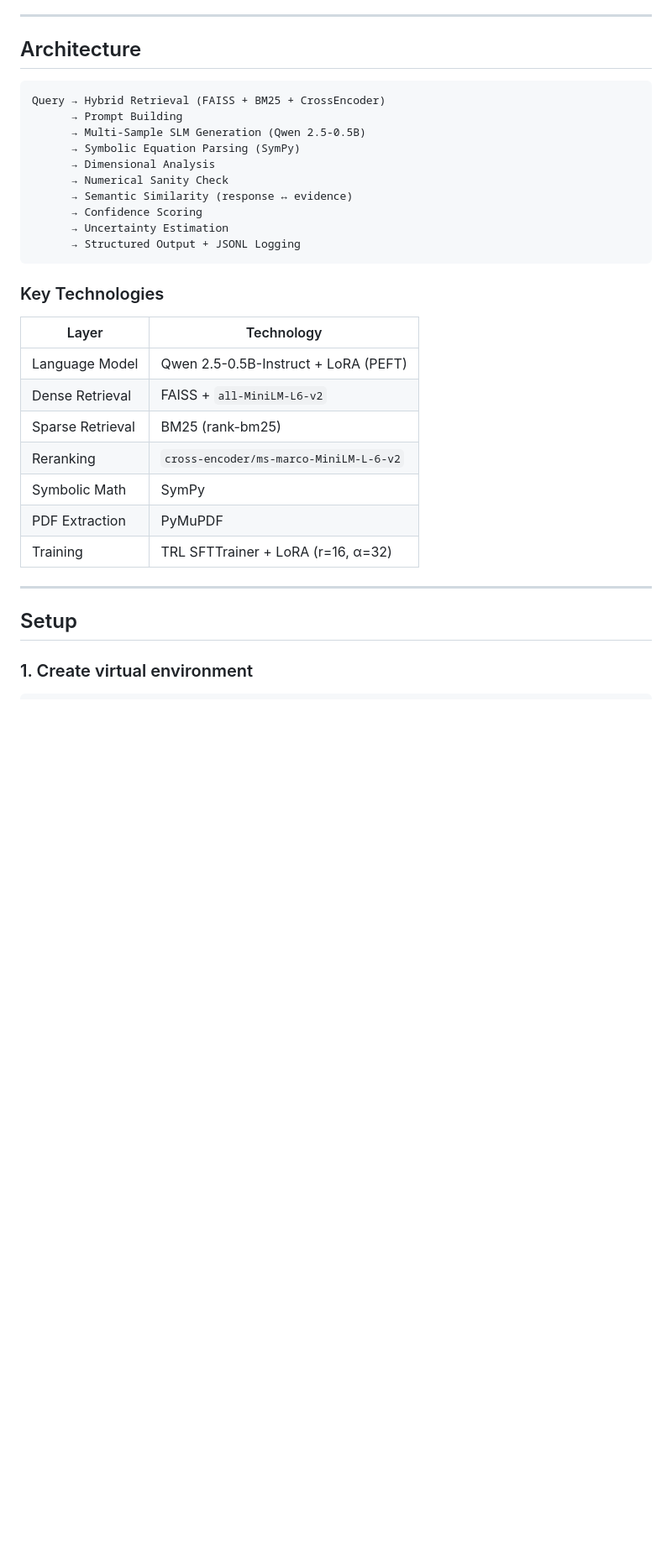
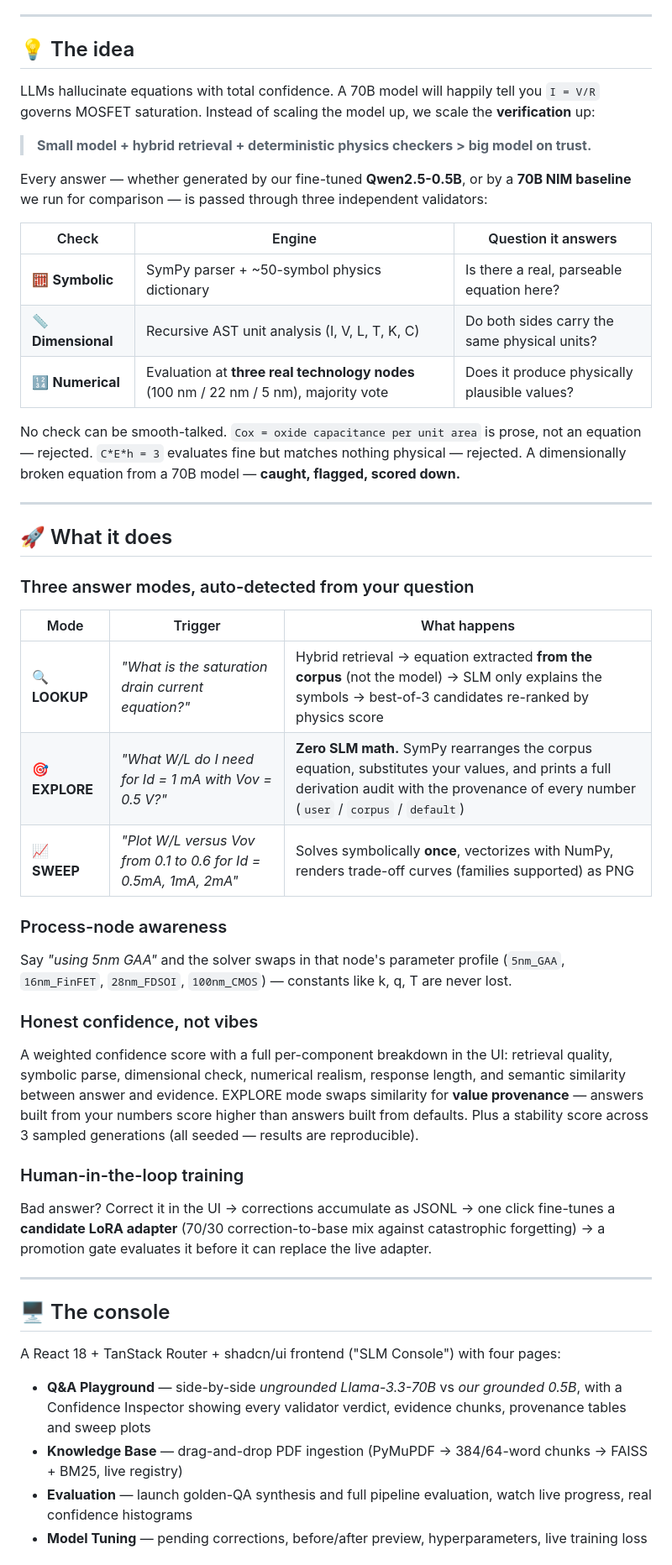
Before and after one commit to Madhav2246/Physics-Based-RAG_SLM, a Markdown page: README.md, the part around one of its changes. Shown at 84% size. Drawn GitHub-style; blank space fills up the shorter version.

````diff
--- a/README.md
+++ b/README.md
@@ -4,35 +19,64 @@ A domain-specific **Retrieval-Augmented Generation (RAG)** system for semiconduc
 
 ---
 
-## Architecture
+## 💡 The idea
 
-```
-Query → Hybrid Retrieval (FAISS + BM25 + CrossEncoder)
-      → Prompt Building
-      → Multi-Sample SLM Generation (Qwen 2.5-0.5B)
-      → Symbolic Equation Parsing (SymPy)
-      → Dimensional Analysis
-      → Numerical Sanity Check
-      → Semantic Similarity (response ↔ evidence)
-      → Confidence Scoring
-      → Uncertainty Estimation
-      → Structured Output + JSONL Logging
-```
+LLMs hallucinate equations with total confidence. A 70B model will happily tell you
+`I = V/R` governs MOSFET saturation. Instead of scaling the model up, we scale the
+**verification** up:
 
-### Key Technologies
+> **Small model + hybrid retrieval + deterministic physics checkers > big model on trust.**
 
-| Layer | Technology |
-|---|---|
-| Language Model | Qwen 2.5-0.5B-Instruct + LoRA (PEFT) |
-| Dense Retrieval | FAISS + `all-MiniLM-L6-v2` |
-| Sparse Retrieval | BM25 (rank-bm25) |
-| Reranking | `cross-encoder/ms-marco-MiniLM-L-6-v2` |
-| Symbolic Math | SymPy |
-| PDF Extraction | PyMuPDF |
-| Training | TRL SFTTrainer + LoRA (r=16, α=32) |
+Every answer — whether generated by our fine-tuned **Qwen2.5-0.5B**, or by a **70B NIM
+baseline** we run for comparison — is passed through three independent validators:
+
+| Check | Engine | Question it answers |
+|---|---|---|
+| 🧮 **Symbolic** | SymPy parser + ~50-symbol physics dictionary | Is there a real, parseable equation here? |
+| 📏 **Dimensional** | Recursive AST unit analysis (I, V, L, T, K, C) | Do both sides carry the same physical units? |
+| 🔢 **Numerical** | Evaluation at **three real technology nodes** (100 nm / 22 nm / 5 nm), majority vote | Does it produce physically plausible values? |
+
+No check can be smooth-talked. `Cox = oxide capacitance per unit area` is prose, not an
+equation — rejected. `C*E*h = 3` evaluates fine but matches nothing physical — rejected.
+A dimensionally broken equation from a 70B model — **caught, flagged, scored down.**
 
 ---
 
-## Setup
+## 🚀 What it does
 
-### 1. Create virtual environment
+### Three answer modes, auto-detected from your question
+
+| Mode | Trigger | What happens |
+|---|---|---|
+| 🔍 **LOOKUP** | *"What is the saturation drain current equation?"* | Hybrid retrieval → equation extracted **from the corpus** (not the model) → SLM only explains the symbols → best-of-3 candidates re-ranked by physics score |
+| 🎯 **EXPLORE** | *"What W/L do I need for Id = 1 mA with Vov = 0.5 V?"* | **Zero SLM math.** SymPy rearranges the corpus equation, substitutes your values, and prints a full derivation audit with the provenance of every number (`user` / `corpus` / `default`) |
+| 📈 **SWEEP** | *"Plot W/L versus Vov from 0.1 to 0.6 for Id = 0.5mA, 1mA, 2mA"* | Solves symbolically **once**, vectorizes with NumPy, renders trade-off curves (families supported) as PNG |
+
+### Process-node awareness
+Say *"using 5nm GAA"* and the solver swaps in that node's parameter profile
+(`5nm_GAA`, `16nm_FinFET`, `28nm_FDSOI`, `100nm_CMOS`) — constants like k, q, T are never lost.
+
+### Honest confidence, not vibes
+A weighted confidence score with a full per-component breakdown in the UI:
+retrieval quality, symbolic parse, dimensional check, numerical realism, response length,
+and semantic similarity between answer and evidence. EXPLORE mode swaps similarity for
+**value provenance** — answers built from your numbers score higher than answers built from defaults.
+Plus a stability score across 3 sampled generations (all seeded — results are reproducible).
+
+### Human-in-the-loop training
+Bad answer? Correct it in the UI → corrections accumulate as JSONL → one click fine-tunes a
+**candidate LoRA adapter** (70/30 correction-to-base mix against catastrophic forgetting) →
+a promotion gate evaluates it before it can replace the live adapter.
+
+---
+
+## 🖥️ The console
+
+A React 18 + TanStack Router + shadcn/ui frontend ("SLM Console") with four pages:
+
+- **Q&A Playground** — side-by-side *ungrounded Llama-3.3-70B* vs *our grounded 0.5B*, with a
+  Confidence Inspector showing every validator verdict, evidence chunks, provenance tables and sweep plots
+- **Knowledge Base** — drag-and-drop PDF ingestion (PyMuPDF → 384/64-word chunks → FAISS + BM25, live registry)
+- **Evaluation** — launch golden-QA synthesis and full pipeline evaluation, watch live progress, real confidence histograms
+- **Model Tuning** — pending corrections, before/after preview, hyperparameters, live training loss
+
````
Also changed, not shown: other parts of README.md (+129 -116 lines).
